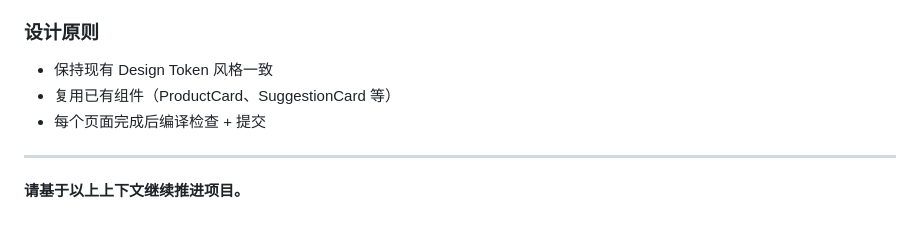
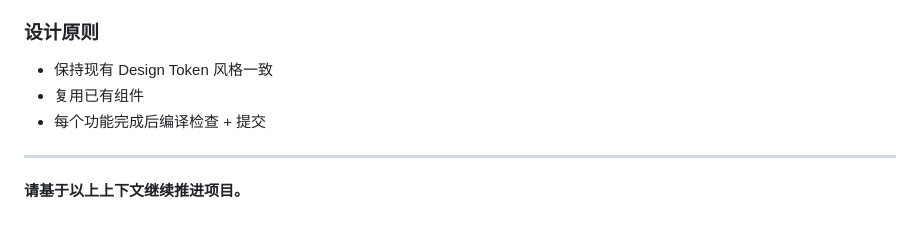
Before and after one commit to Ryan-wu-web/smart_price_ai, a Markdown page: docs/handoff-prompt.md, the part around one of its changes. GitHub-like rendering.

```diff
--- a/docs/handoff-prompt.md
+++ b/docs/handoff-prompt.md
@@ -300,8 +331,8 @@ aa26adc feat(day6-infra): add ErrorMessages utility for unified error copy
 
 ### 设计原则
 - 保持现有 Design Token 风格一致
-- 复用已有组件（ProductCard、SuggestionCard 等）
-- 每个页面完成后编译检查 + 提交
+- 复用已有组件
+- 每个功能完成后编译检查 + 提交
 
 ---
 
```
Also changed, not shown: other parts of docs/handoff-prompt.md (+55 -24 lines), docs/schedule.md (+19 -14 lines).
